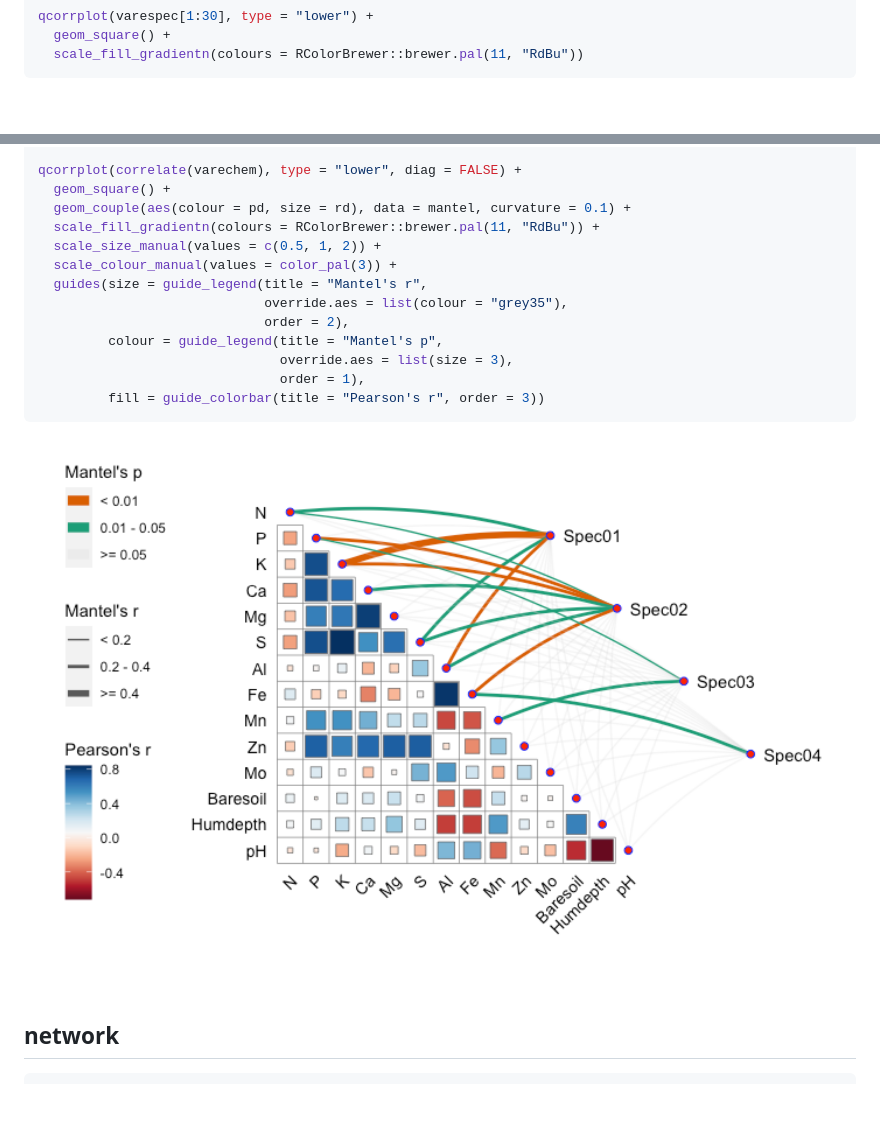
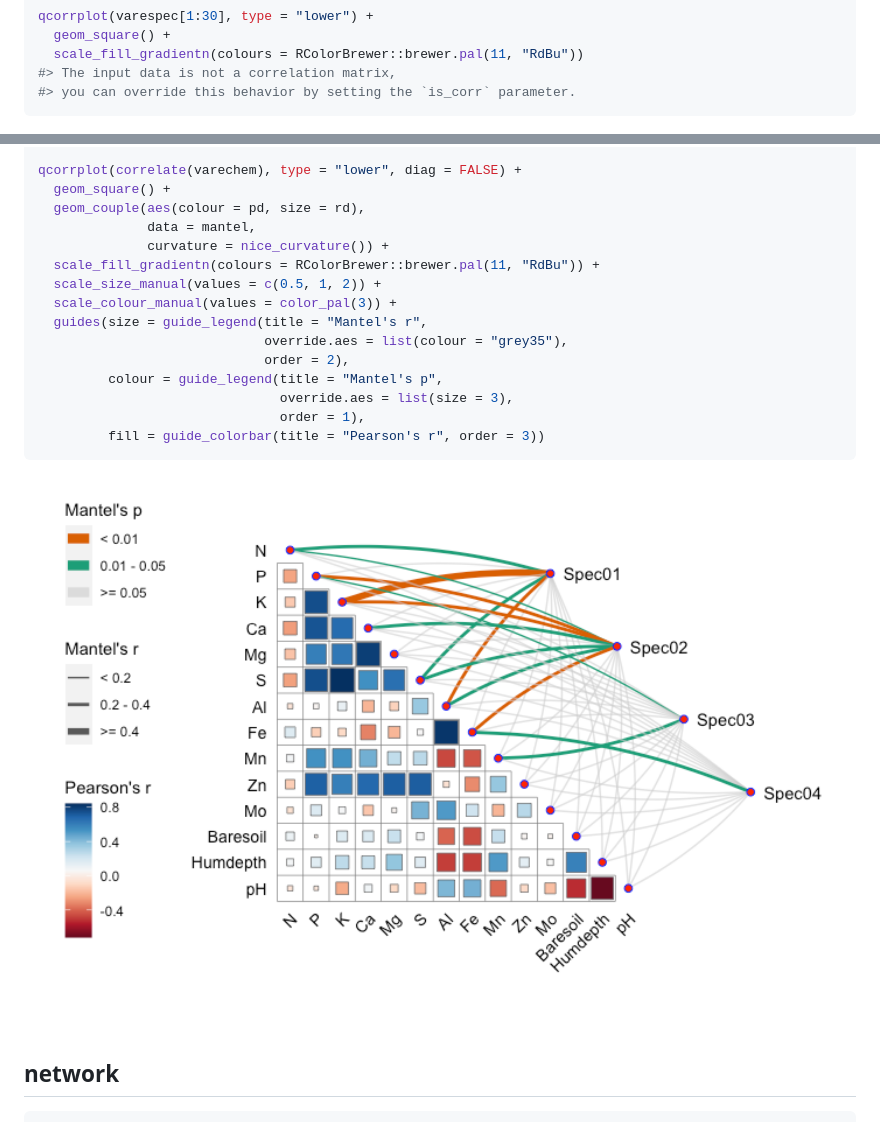
Before and after one commit to Hy4m/linkET, a Markdown page: README.md, 2 parts joined by grey strips. Drawn GitHub-style; pictures changed too: man/figures/README-mantel-1.png; blank space fills up the shorter version.

````diff
--- a/README.md
+++ b/README.md
@@ -154,6 +154,8 @@ correlate(varespec[1:30], varechem) %>%
 qcorrplot(varespec[1:30], type = "lower") +
   geom_square() +
   scale_fill_gradientn(colours = RColorBrewer::brewer.pal(11, "RdBu"))
+#> The input data is not a correlation matrix,
+#> you can override this behavior by setting the `is_corr` parameter.
 ```
 
 <img src="man/figures/README-heatmap-5.png" width="100%" />
@@ -187,7 +189,9 @@ mantel <- mantel_test(varespec, varechem,
 
 qcorrplot(correlate(varechem), type = "lower", diag = FALSE) +
   geom_square() +
-  geom_couple(aes(colour = pd, size = rd), data = mantel, curvature = 0.1) +
+  geom_couple(aes(colour = pd, size = rd),
+              data = mantel,
+              curvature = nice_curvature()) +
   scale_fill_gradientn(colours = RColorBrewer::brewer.pal(11, "RdBu")) +
   scale_size_manual(values = c(0.5, 1, 2)) +
   scale_colour_manual(values = color_pal(3)) +
````
Also changed, not shown: 1 other file.
